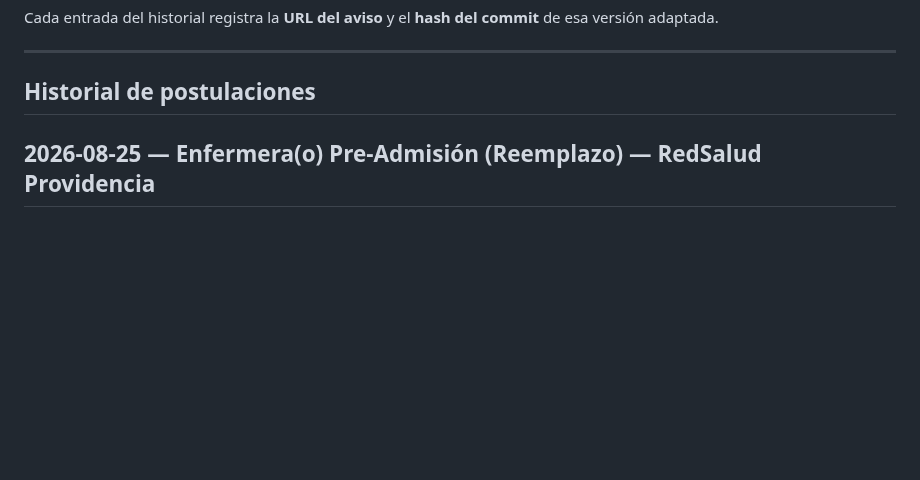
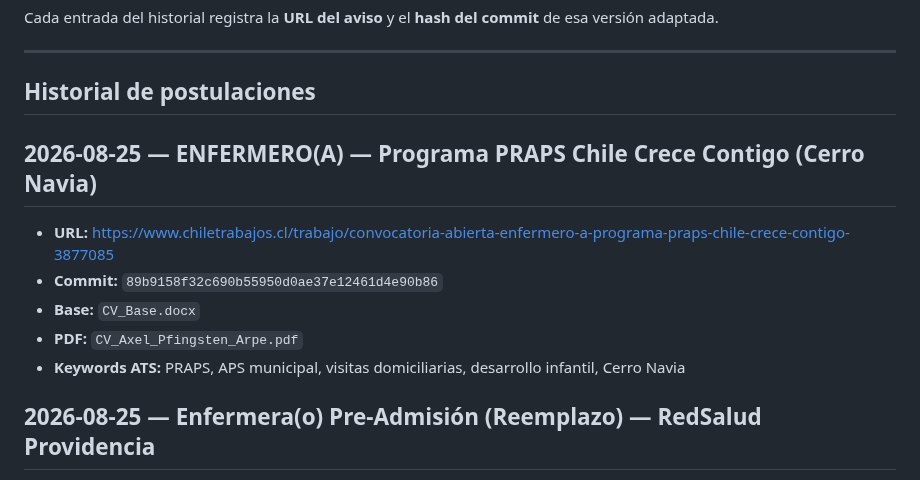
Before and after one commit to guillermoprojaslema/Agarra-la-Pallapp, a Markdown page: README.md, the part around the change. Rendered like a GitHub page; blank space fills up the shorter version.

Commit message:
Documenta OF-20260825-21 en README y pendientes (commit 89b9158).
Co-authored-by: Cursor <cursoragent@cursor.com>

```diff
--- a/README.md
+++ b/README.md
@@ -18,6 +18,14 @@ Cada entrada del historial registra la **URL del aviso** y el **hash del commit*
 ---
 
 ## Historial de postulaciones
+
+## 2026-08-25 — ENFERMERO(A) — Programa PRAPS Chile Crece Contigo (Cerro Navia)
+
+- **URL:** https://www.chiletrabajos.cl/trabajo/convocatoria-abierta-enfermero-a-programa-praps-chile-crece-contigo-3877085
+- **Commit:** `89b9158f32c690b55950d0ae37e12461d4e90b86`
+- **Base:** `CV_Base.docx`
+- **PDF:** `CV_Axel_Pfingsten_Arpe.pdf`
+- **Keywords ATS:** PRAPS, APS municipal, visitas domiciliarias, desarrollo infantil, Cerro Navia
 
 ## 2026-08-25 — Enfermera(o) Pre-Admisión (Reemplazo) — RedSalud Providencia
 
```
Also changed, not shown: ofertas/pendientes.md (+2 -1 lines).
